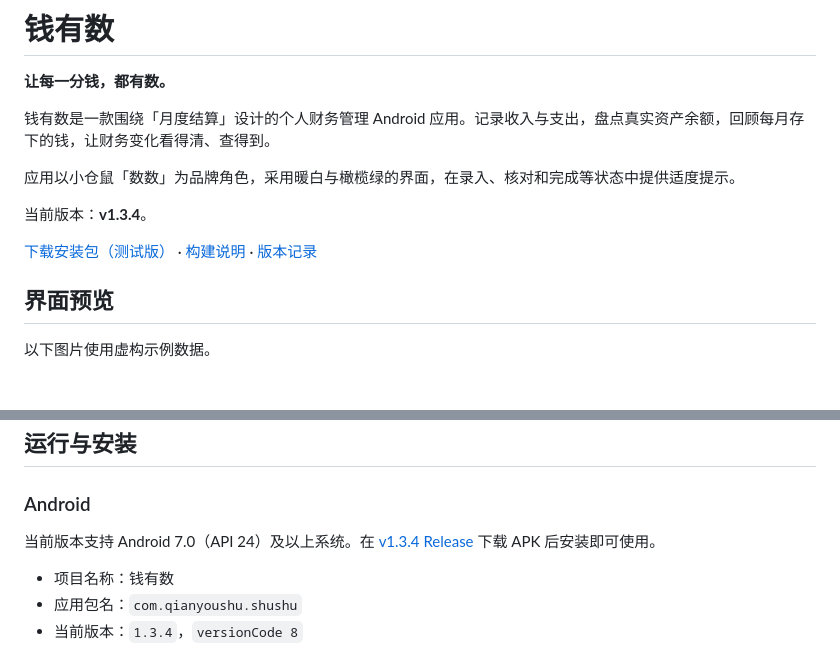
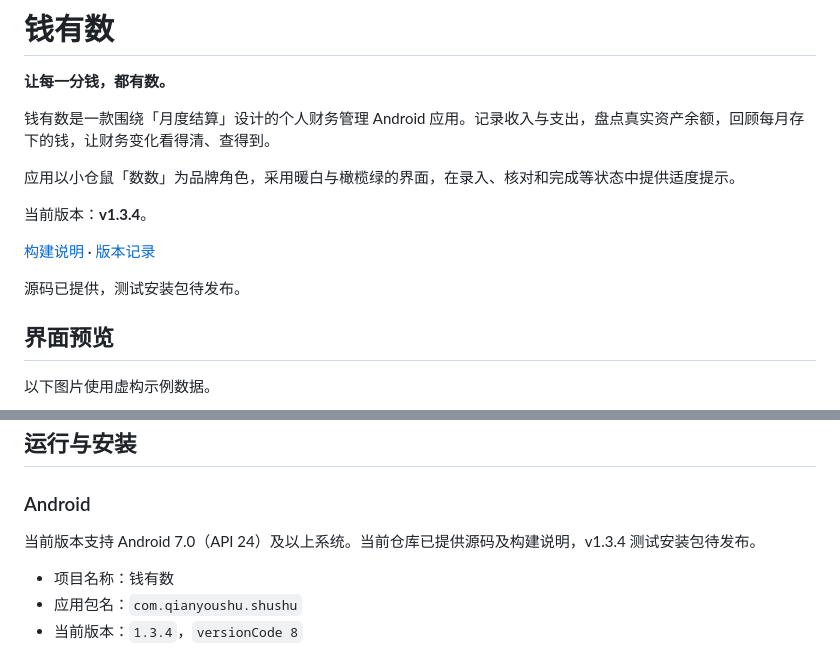
Before and after one commit to Dianfanbaox/-, a Markdown page: README.md, 2 parts joined by grey strips. Rendered like a GitHub page; blank space fills up the shorter version.

Commit message:
注明测试安装包待发布

```diff
--- a/README.md
+++ b/README.md
@@ -8,7 +8,9 @@
 
 当前版本：**v1.3.4**。
 
-[下载安装包（测试版）](https://github.com/Dianfanbaox/-/releases/tag/v1.3.4) · [构建说明](docs/BUILD.md) · [版本记录](CHANGELOG.md)
+[构建说明](docs/BUILD.md) · [版本记录](CHANGELOG.md)
+
+源码已提供，测试安装包待发布。
 
 ## 界面预览
 
@@ -60,7 +62,7 @@
 
 ### Android
 
-当前版本支持 Android 7.0（API 24）及以上系统。在 [v1.3.4 Release](https://github.com/Dianfanbaox/-/releases/tag/v1.3.4) 下载 APK 后安装即可使用。
+当前版本支持 Android 7.0（API 24）及以上系统。当前仓库已提供源码及构建说明，v1.3.4 测试安装包待发布。
 
 - 项目名称：钱有数
 - 应用包名：`com.qianyoushu.shushu`
```
